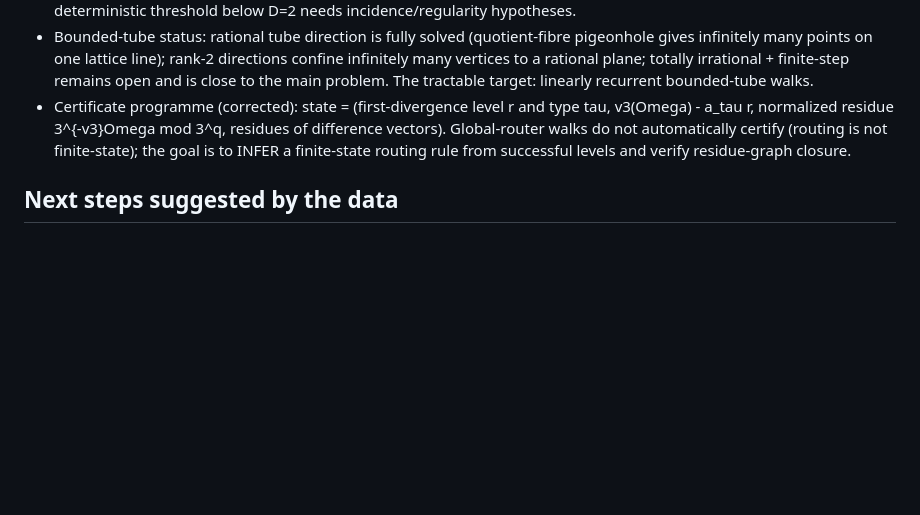
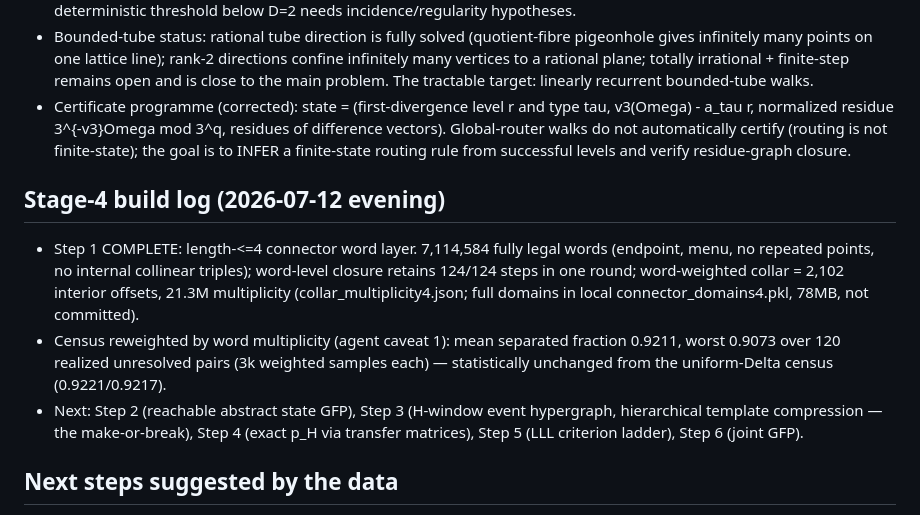
Before and after one commit to ekalvi/erdos-193, a Markdown page: REPORT.md, the part around the change. Rendered like a GitHub page; blank space fills up the shorter version.

Commit message:
Stage-4 build log: Step 1 complete, weighted census 0.9211/0.9073
Co-Authored-By: Claude Fable 5 <noreply@anthropic.com>

```diff
--- a/REPORT.md
+++ b/REPORT.md
@@ -160,6 +160,20 @@ M_BAL = diag(2, [[0,-2],[2,-1]]) (same spectrum) is being searched now.
   certify (routing is not finite-state); the goal is to INFER a finite-state
   routing rule from successful levels and verify residue-graph closure.
 
+## Stage-4 build log (2026-07-12 evening)
+
+- Step 1 COMPLETE: length-<=4 connector word layer. 7,114,584 fully legal words
+  (endpoint, menu, no repeated points, no internal collinear triples); word-level
+  closure retains 124/124 steps in one round; word-weighted collar = 2,102 interior
+  offsets, 21.3M multiplicity (collar_multiplicity4.json; full domains in local
+  connector_domains4.pkl, 78MB, not committed).
+- Census reweighted by word multiplicity (agent caveat 1): mean separated fraction
+  0.9211, worst 0.9073 over 120 realized unresolved pairs (3k weighted samples each)
+  — statistically unchanged from the uniform-Delta census (0.9221/0.9217).
+- Next: Step 2 (reachable abstract state GFP), Step 3 (H-window event hypergraph,
+  hierarchical template compression — the make-or-break), Step 4 (exact p_H via
+  transfer matrices), Step 5 (LLL criterion ladder), Step 6 (joint GFP).
+
 ## Next steps suggested by the data
 1. Finish the deep DFS bounds (running); try iterated-greedy/beam search to push the
    4-step lower bound well past 206 and look for self-similar structure in the
```
